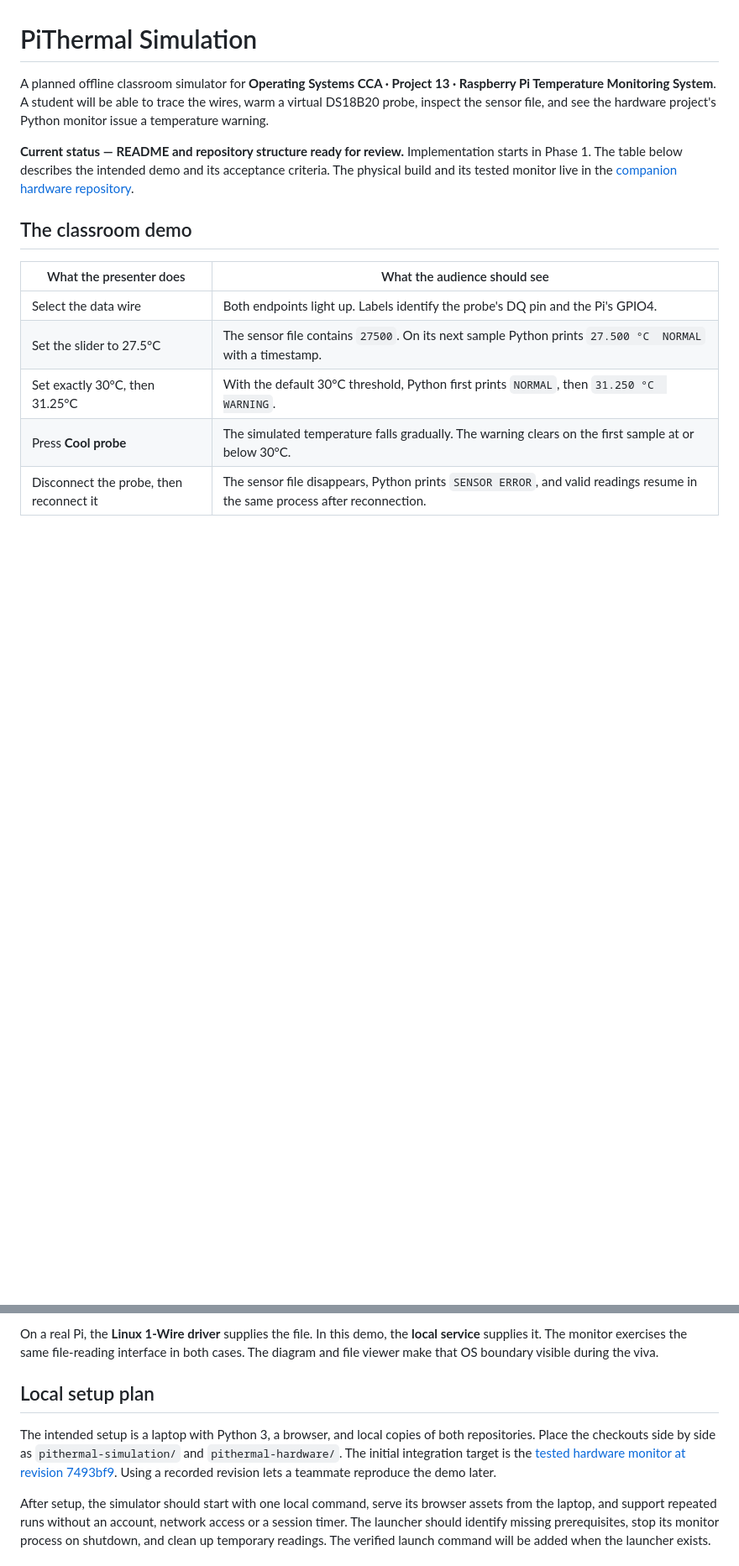
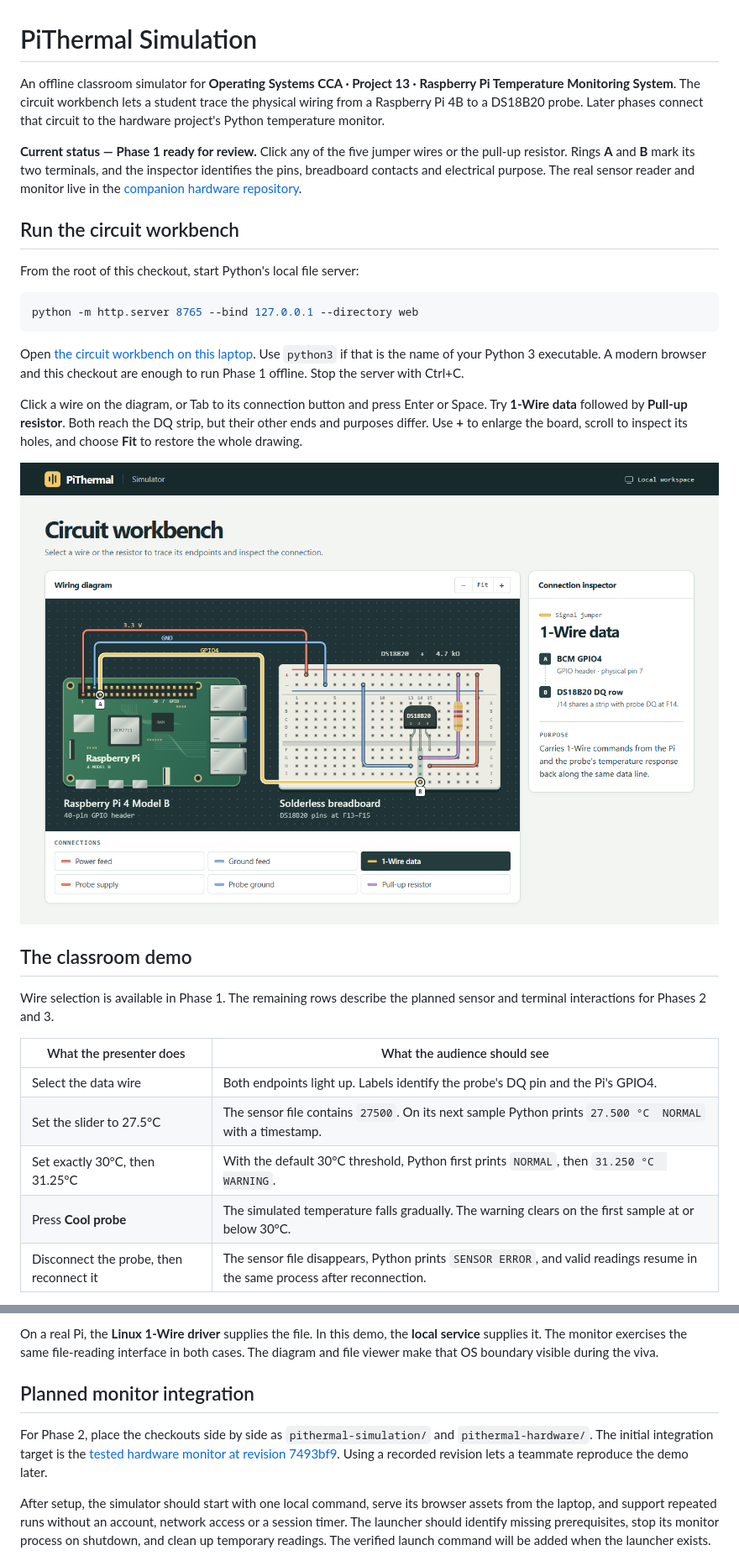
Before and after one commit to guptavernit2-afk/pithermal-simulation, a Markdown page: README.md, 2 parts joined by grey strips. Shown at 84% size. GitHub-like rendering; pictures changed too: docs/circuit-workbench.png (added); blank space fills up the shorter version.

Commit message:
Build the offline circuit workbench and verify all six connections

````diff
--- a/README.md
+++ b/README.md
@@ -1,10 +1,26 @@
 # PiThermal Simulation
 
-A planned offline classroom simulator for **Operating Systems CCA · Project 13 · Raspberry Pi Temperature Monitoring System**. A student will be able to trace the wires, warm a virtual DS18B20 probe, inspect the sensor file, and see the hardware project's Python monitor issue a temperature warning.
+An offline classroom simulator for **Operating Systems CCA · Project 13 · Raspberry Pi Temperature Monitoring System**. The circuit workbench lets a student trace the physical wiring from a Raspberry Pi 4B to a DS18B20 probe. Later phases connect that circuit to the hardware project's Python temperature monitor.
 
-**Current status — README and repository structure ready for review.** Implementation starts in Phase 1. The table below describes the intended demo and its acceptance criteria. The physical build and its tested monitor live in the [companion hardware repository](https://github.com/guptavernit2-afk/pithermal-hardware).
+**Current status — Phase 1 ready for review.** Click any of the five jumper wires or the pull-up resistor. Rings **A** and **B** mark its two terminals, and the inspector identifies the pins, breadboard contacts and electrical purpose. The real sensor reader and monitor live in the [companion hardware repository](https://github.com/guptavernit2-afk/pithermal-hardware).
+
+## Run the circuit workbench
+
+From the root of this checkout, start Python's local file server:
+
+```sh
+python -m http.server 8765 --bind 127.0.0.1 --directory web
+```
+
+Open [the circuit workbench on this laptop](http://127.0.0.1:8765/). Use `python3` if that is the name of your Python 3 executable. A modern browser and this checkout are enough to run Phase 1 offline. Stop the server with Ctrl+C.
+
+Click a wire on the diagram, or Tab to its connection button and press Enter or Space. Try **1-Wire data** followed by **Pull-up resistor**. Both reach the DQ strip, but their other ends and purposes differ. Use **+** to enlarge the board, scroll to inspect its holes, and choose **Fit** to restore the whole drawing.
+
+![Circuit workbench with the data wire highlighted between GPIO4 and the DQ strip](docs/circuit-workbench.png)
 
 ## The classroom demo
+
+Wire selection is available in Phase 1. The remaining rows describe the planned sensor and terminal interactions for Phases 2 and 3.
 
 | What the presenter does | What the audience should see |
 | --- | --- |
@@ -38,9 +69,9 @@ The first version models this fixed circuit and a probe connection switch. Volta
 
 On a real Pi, the **Linux 1-Wire driver** supplies the file. In this demo, the **local service** supplies it. The monitor exercises the same file-reading interface in both cases. The diagram and file viewer make that OS boundary visible during the viva.
 
-## Local setup plan
+## Planned monitor integration
 
-The intended setup is a laptop with Python 3, a browser, and local copies of both repositories. Place the checkouts side by side as `pithermal-simulation/` and `pithermal-hardware/`. The initial integration target is the [tested hardware monitor at revision 7493bf9](https://github.com/guptavernit2-afk/pithermal-hardware/tree/7493bf956623e0b35fc6f2a0a41b89893939c6cd). Using a recorded revision lets a teammate reproduce the demo later.
+For Phase 2, place the checkouts side by side as `pithermal-simulation/` and `pithermal-hardware/`. The initial integration target is the [tested hardware monitor at revision 7493bf9](https://github.com/guptavernit2-afk/pithermal-hardware/tree/7493bf956623e0b35fc6f2a0a41b89893939c6cd). Using a recorded revision lets a teammate reproduce the demo later.
 
 After setup, the simulator should start with one local command, serve its browser assets from the laptop, and support repeated runs without an account, network access or a session timer. The launcher should identify missing prerequisites, stop its monitor process on shutdown, and clean up temporary readings. The verified launch command will be added when the launcher exists.
 
````
Also changed, not shown: other parts of README.md (+26 -11 lines), 12 other files.
